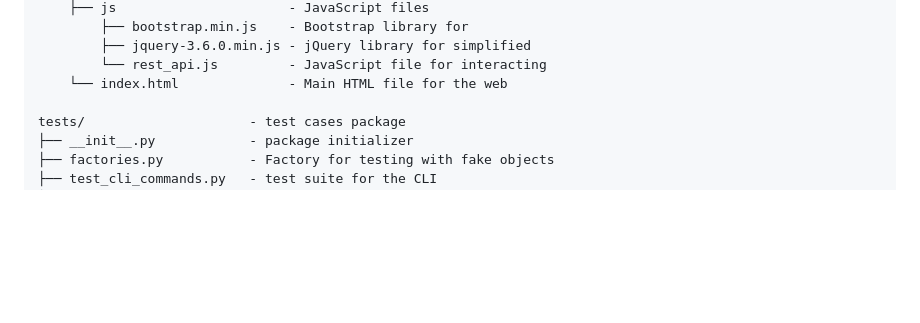
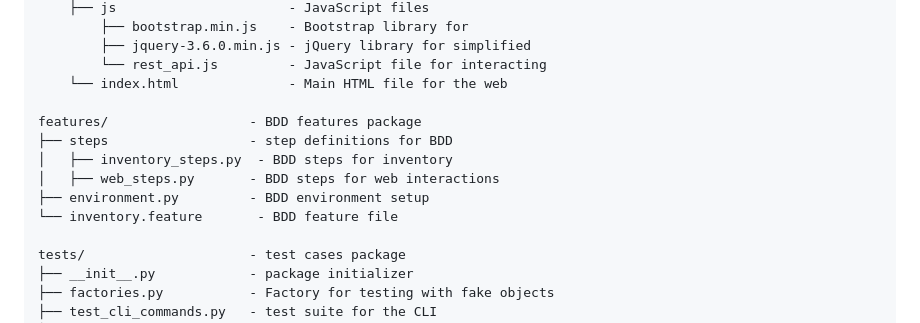
Before and after one commit to CSCI-GA-2820-SU24-001/inventory, a Markdown page: README.md, the part around the change. Drawn GitHub-style; blank space fills up the shorter version.

```diff
--- a/README.md
+++ b/README.md
@@ -61,6 +61,13 @@ service/                        - service python package
         ├── jquery-3.6.0.min.js - jQuery library for simplified
         └── rest_api.js         - JavaScript file for interacting
     └── index.html              - Main HTML file for the web
+
+features/                  - BDD features package
+├── steps                  - step definitions for BDD
+│   ├── inventory_steps.py  - BDD steps for inventory
+│   ├── web_steps.py       - BDD steps for web interactions
+├── environment.py         - BDD environment setup
+└── inventory.feature       - BDD feature file
 
 tests/                     - test cases package
 ├── __init__.py            - package initializer
```
